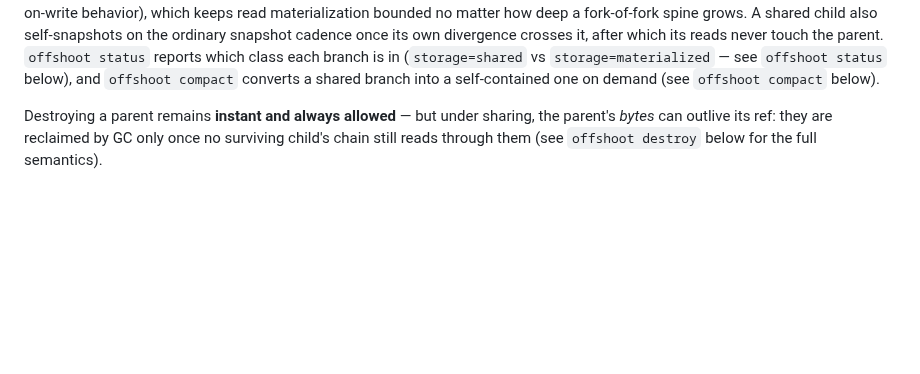
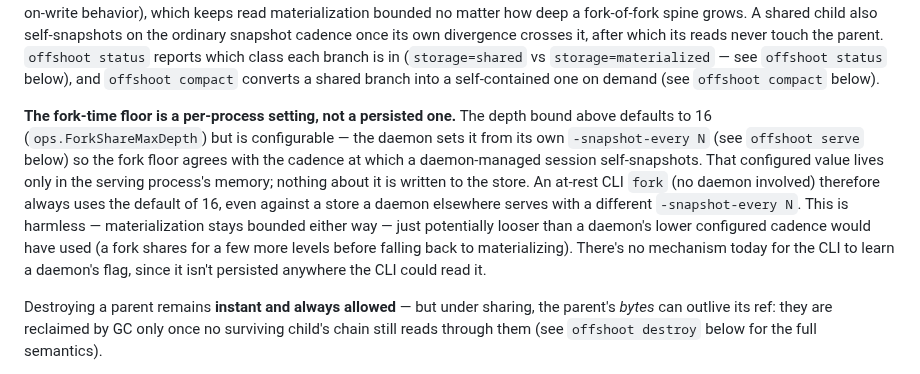
Before and after one commit to sricola/offshoot, a Markdown page: docs/reference.md, the part around the change. Drawn GitHub-style; blank space fills up the shorter version.

```diff
--- a/docs/reference.md
+++ b/docs/reference.md
@@ -289,6 +289,21 @@ own divergence crosses it, after which its reads never touch the parent.
 (`storage=shared` vs `storage=materialized` — see `offshoot status`
 below), and `offshoot compact` converts a shared branch into a
 self-contained one on demand (see `offshoot compact` below).
+
+**The fork-time floor is a per-process setting, not a persisted one.** The
+depth bound above defaults to 16 (`ops.ForkShareMaxDepth`) but is
+configurable — the daemon sets it from its own `-snapshot-every N` (see
+`offshoot serve` below) so the fork floor agrees with the cadence at which
+a daemon-managed session self-snapshots. That configured value lives only
+in the serving process's memory; nothing about it is written to the store.
+An at-rest CLI `fork` (no daemon involved) therefore always uses the
+default of 16, even against a store a daemon elsewhere serves with a
+different `-snapshot-every N`. This is harmless — materialization stays
+bounded either way — just potentially looser than a daemon's lower
+configured cadence would have used (a fork shares for a few more levels
+before falling back to materializing). There's no mechanism today for the
+CLI to learn a daemon's flag, since it isn't persisted anywhere the CLI
+could read it.
 
 Destroying a parent remains **instant and always allowed** — but under
 sharing, the parent's *bytes* can outlive its ref: they are reclaimed by
```
Also changed, not shown: CHANGELOG.md (+15 -0 lines), docs/operations.md (+9 -0 lines).
